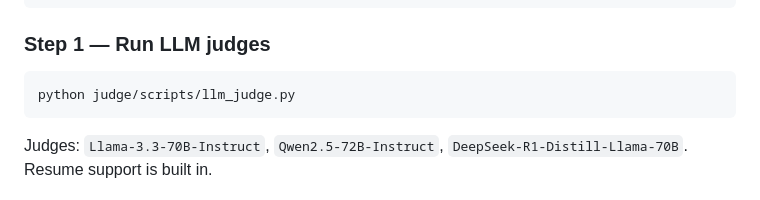
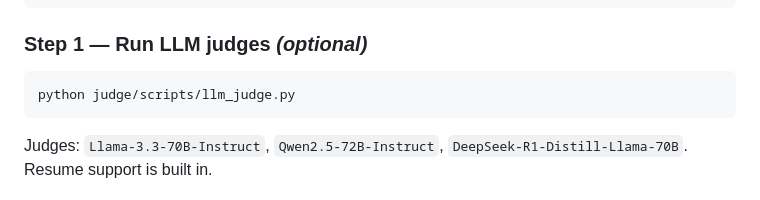
Before and after one commit to ttkairamkonda/cxer-release, a Markdown page: README.md, the part around the change. Rendered like a GitHub page.

Commit message:
Update README to indicate optional LLM judges step

````diff
--- a/README.md
+++ b/README.md
@@ -40,7 +40,7 @@ python asr/scripts/asr_inference.py --model asr/checkpoints/whisper-medium-combi
 python asr/scripts/asr_inference.py --model asr/checkpoints/parakeet-tdt-0.6b-v2-combined.nemo --model_type parakeet --gpu 0
 ```
 
-### Step 1 — Run LLM judges
+### Step 1 — Run LLM judges *(optional)*
 
 ```bash
 python judge/scripts/llm_judge.py
````
